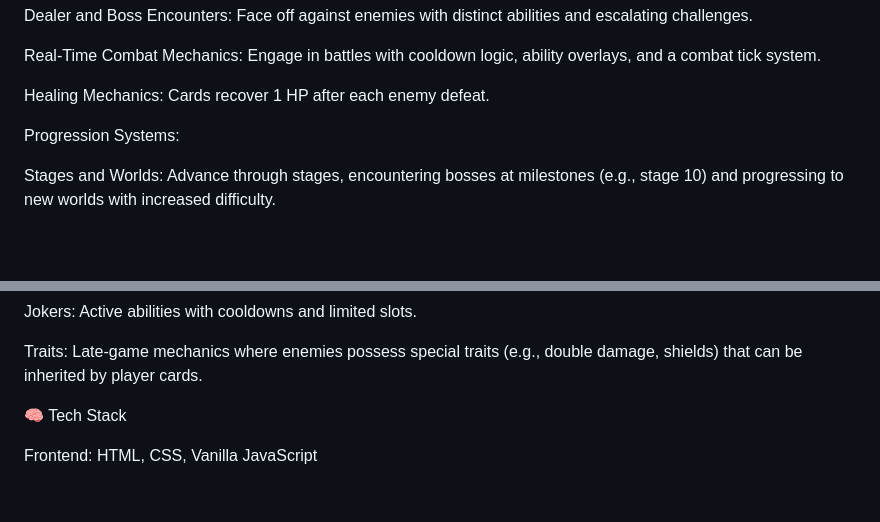
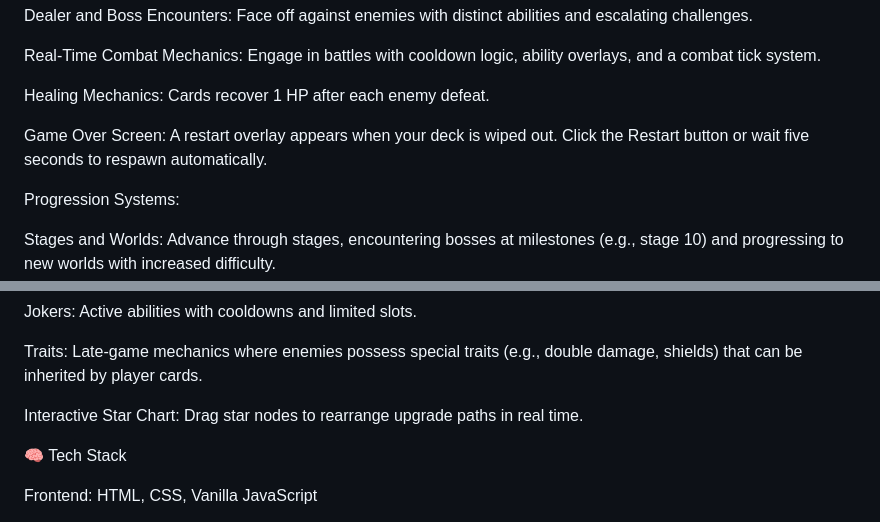
Before and after one commit to recalledz/rpjack, a Markdown page: README.md, 2 parts joined by grey strips. GitHub-like rendering; blank space fills up the shorter version.

Commit message:
docs: note game over restart and draggable star chart

```diff
--- a/README.md
+++ b/README.md
@@ -20,6 +20,9 @@ Dealer and Boss Encounters: Face off against enemies with distinct abilities and
 Real-Time Combat Mechanics: Engage in battles with cooldown logic, ability overlays, and a combat tick system.
 
 Healing Mechanics: Cards recover 1 HP after each enemy defeat.
+
+Game Over Screen: A restart overlay appears when your deck is wiped out.
+Click the Restart button or wait five seconds to respawn automatically.
 
 Progression Systems:
 
@@ -53,6 +56,8 @@ Holy: Reduces cooldowns.
 Jokers: Active abilities with cooldowns and limited slots.
 
 Traits: Late-game mechanics where enemies possess special traits (e.g., double damage, shields) that can be inherited by player cards.
+
+Interactive Star Chart: Drag star nodes to rearrange upgrade paths in real time.
 
 
 🧠 Tech Stack
```
